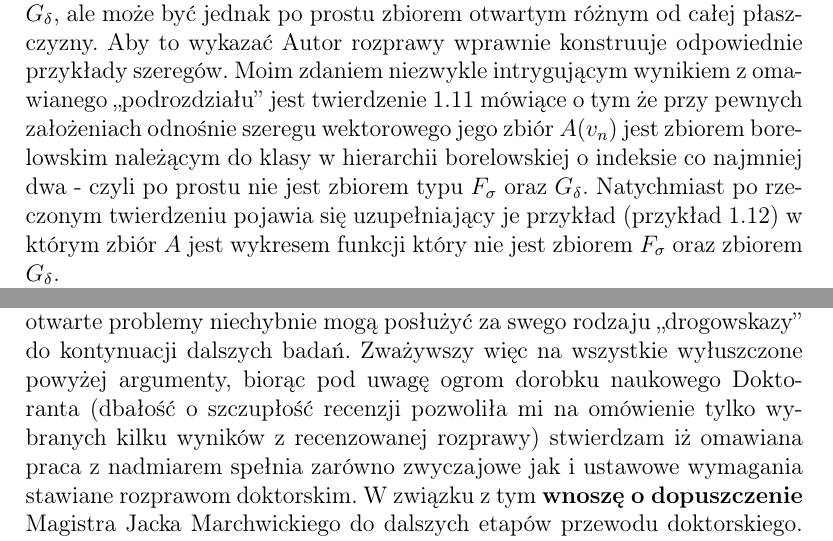
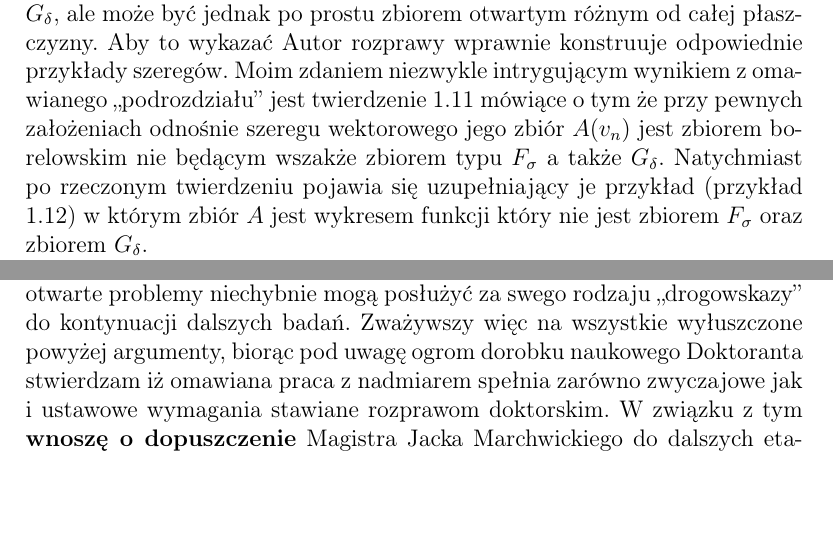
Before and after one commit to srod-prog-cwiczenia/Recenzje_Doktoratow, a LaTeX document (recenzja_doktoratu_Jacka_Marchwickiego.tex): two parts of pages 2 and 4 of 4, joined at a grey line, cut so that both start at the same text, the shorter picture padded with empty space. Compiled offline with pdfLaTeX.

Commit message:
Drobne poprawki typu usuniecie powtorzonych zwrotow, dodanie inz do nazwiska Promotora, etc.

```diff
--- a/recenzja_doktoratu_Jacka_Marchwickiego.tex
+++ b/recenzja_doktoratu_Jacka_Marchwickiego.tex
@@ -161,9 +161,10 @@ otwartym różnym od całej płaszczyzny. Aby to wykazać Autor rozprawy
 wprawnie konstruuje odpowiednie przykłady szeregów. Moim zdaniem niezwykle
 intrygującym wynikiem z omawianego ,,podrozdziału'' jest twierdzenie
 1.11 mówiące o tym że przy pewnych założeniach odnośnie szeregu
-wektorowego jego zbiór $A(v_n)$ jest zbiorem borelowskim należącym
-do klasy w hierarchii borelowskiej o indeksie co najmniej dwa -
-czyli po prostu nie jest zbiorem typu $F_\sigma$ oraz
+wektorowego jego zbiór $A(v_n)$ jest zbiorem borelowskim
+%należącym do klasy w hierarchii borelowskiej o indeksie co najmniej dwa -
+%czyli po prostu
+nie będącym wszakże zbiorem typu $F_\sigma$ a także
 $G_\delta$. Natychmiast po rzeczonym twierdzeniu pojawia się uzupełniający
 je przykład (przykład 1.12) w którym zbiór $A$ jest wykresem funkcji
 który nie jest zbiorem $F_\sigma$ oraz zbiorem $G_\delta$.
@@ -268,9 +269,11 @@ Zamieszczone na końcu każdego rozdziału intrygujące otwarte problemy
 niechybnie mogą posłużyć za swego rodzaju ,,drogowskazy''
 do kontynuacji dalszych badań.
   Zważywszy więc na wszystkie wyłuszczone powyżej argumenty,
-biorąc pod uwagę ogrom dorobku naukowego Doktoranta (dbałość o
-szczupłość recenzji pozwoliła mi na omówienie tylko wybranych
-kilku wyników z recenzowanej rozprawy) stwierdzam iż omawiana
+biorąc pod uwagę ogrom dorobku naukowego Doktoranta
+% usuwam, bo to sformułowanie pojawiło się już wcześniej
+%(dbałość o szczupłość recenzji pozwoliła mi na omówienie tylko wybranych
+%kilku wyników z recenzowanej rozprawy)
+stwierdzam iż omawiana
 praca z nadmiarem spełnia zarówno zwyczajowe jak i ustawowe
 wymagania stawiane rozprawom doktorskim. W związku z tym
 {\bf wnoszę o dopuszczenie} Magistra Jacka Marchwickiego do dalszych
```
Also changed, not shown: recenzja_doktoratu_Jacka_Marchwickiego.tex (6 more changed lines).
